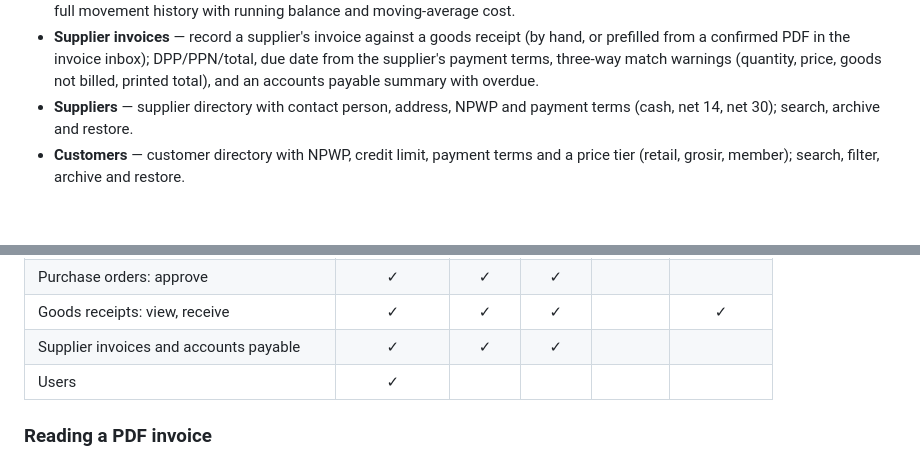
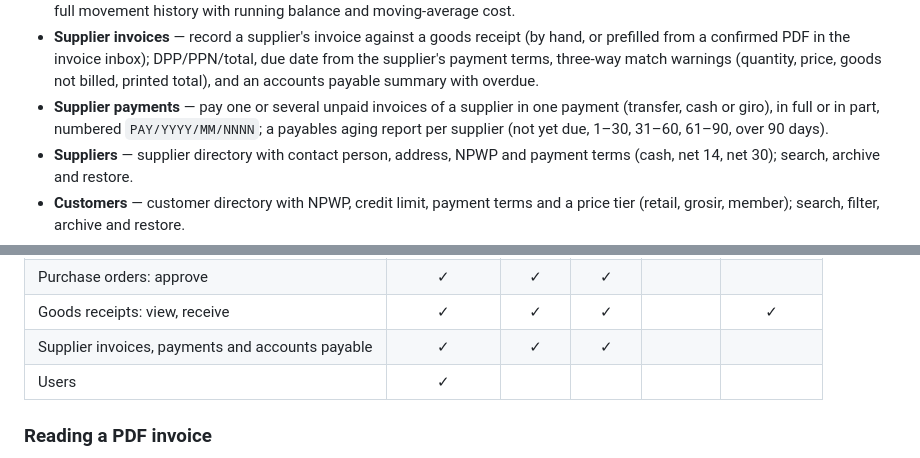
Before and after one commit to singgihsaputro/erp, a Markdown page: README.md, 2 parts joined by grey strips. Rendered like a GitHub page; blank space fills up the shorter version.

Commit message:
Night 2026-11-19: F019 Supplier payments (#32)
Closes #31. Delivered by the nightly ERP agent; CHANGELOG.md says how to try it.

```diff
--- a/README.md
+++ b/README.md
@@ -30,6 +30,7 @@ it, merged once CI passes.
 - **Reorder points** — a minimum per product per warehouse; lists everything below it with the quantity to order.
 - **Stock** — on-hand per product per warehouse, enter opening balances (once per product and warehouse), and each product's full movement history with running balance and moving-average cost.
 - **Supplier invoices** — record a supplier's invoice against a goods receipt (by hand, or prefilled from a confirmed PDF in the invoice inbox); DPP/PPN/total, due date from the supplier's payment terms, three-way match warnings (quantity, price, goods not billed, printed total), and an accounts payable summary with overdue.
+- **Supplier payments** — pay one or several unpaid invoices of a supplier in one payment (transfer, cash or giro), in full or in part, numbered `PAY/YYYY/MM/NNNN`; a payables aging report per supplier (not yet due, 1–30, 31–60, 61–90, over 90 days).
 - **Suppliers** — supplier directory with contact person, address, NPWP and payment terms (cash, net 14, net 30); search, archive and restore.
 - **Customers** — customer directory with NPWP, credit limit, payment terms and a price tier (retail, grosir, member); search, filter, archive and restore.
 - **Company settings** — company name, address, NPWP, logo, PPN rate (default 11%) and the prefix of every document number series; shown in the header.
@@ -391,7 +405,7 @@ Rules every table follows (the full list is in [CLAUDE.md](CLAUDE.md)):
 | Purchase orders: create, submit, cancel | ✓ | ✓ | ✓ | | ✓ |
 | Purchase orders: approve | ✓ | ✓ | ✓ | | |
 | Goods receipts: view, receive | ✓ | ✓ | ✓ | | ✓ |
-| Supplier invoices and accounts payable | ✓ | ✓ | ✓ | | |
+| Supplier invoices, payments and accounts payable | ✓ | ✓ | ✓ | | |
 | Users | ✓ | | | | |
 
 ### Reading a PDF invoice
```
Also changed, not shown: other parts of README.md (+13 -0 lines), CHANGELOG.md (+14 -0 lines), ROADMAP.md (+1 -1 lines), docs/screenshots/F019-supplier-payments.png (added), 9 other files.
